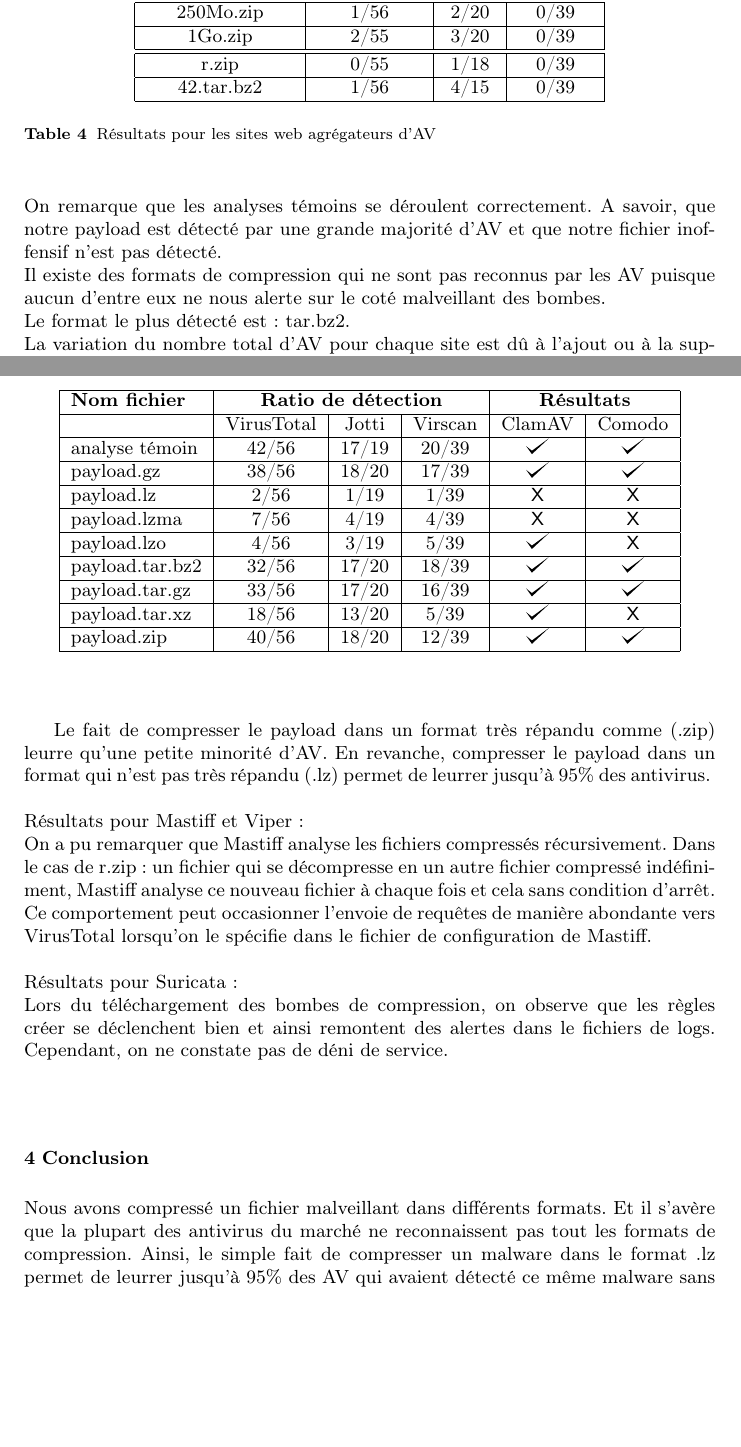
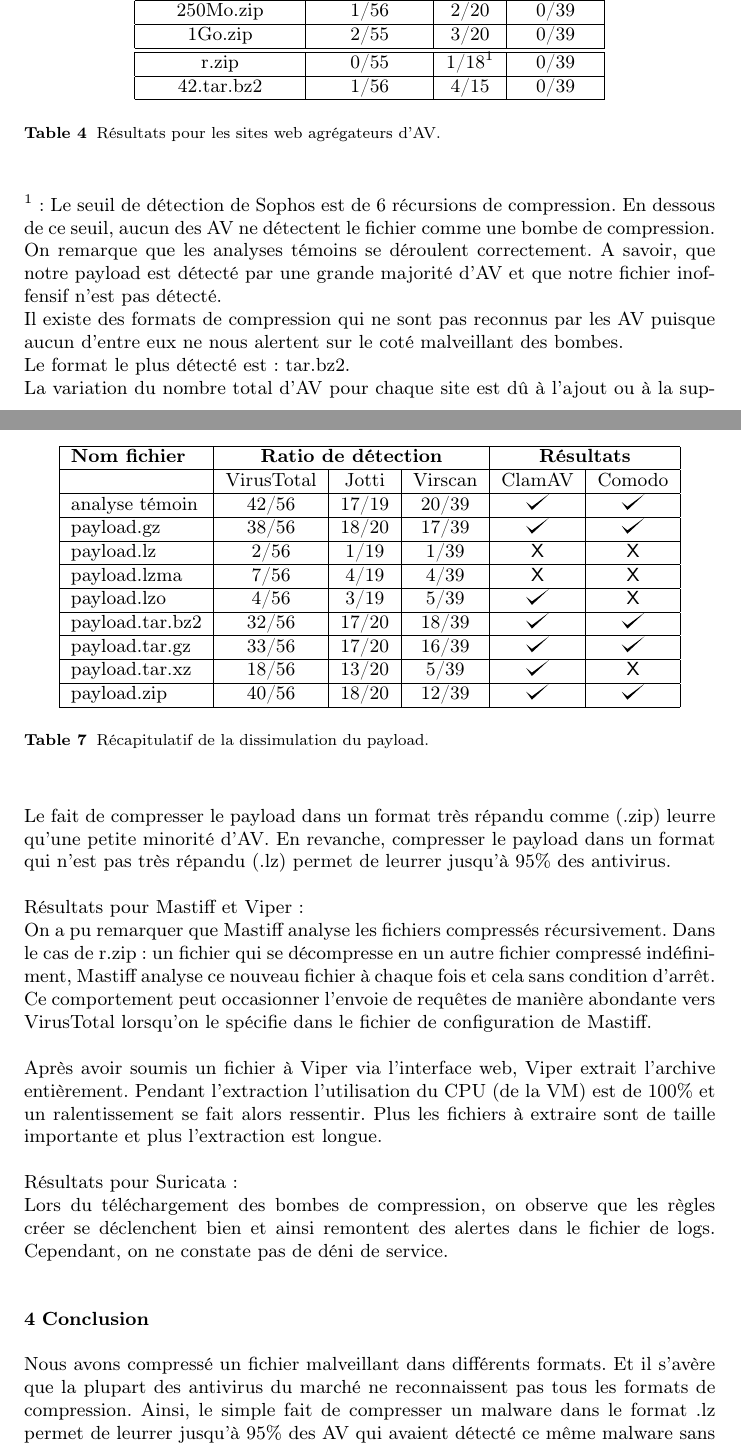
Before and after one commit to Swagg3r/Crypto, a LaTeX paper (TER/rapportV2.tex): two parts of pages 7 and 9 of 10, joined at a grey line, cut so that both start at the same text, the shorter picture padded with empty space. Compiled offline with pdfLaTeX.

Commit message:
Rapport final

```diff
--- a/TER/rapportV2.tex
+++ b/TER/rapportV2.tex
@@ -320,17 +322,18 @@ fichier\_inoffensif & 0/56 & 0/19  & 0/39 \\
 1Go.zip & 2/55 & 3/20 & 0/39\\
     \hline
     \hline
-r.zip & 0/55 & 1/18 & 0/39\\
+r.zip & 0/55 & 1/18$^1$ & 0/39\\
 	\hline
 42.tar.bz2 & 1/56 & 4/15 & 0/39\\
 	\hline
 \end{tabular}
 \end{center}
-\caption{Résultats pour les sites web agrégateurs d'AV}
+\caption{Résultats pour les sites web agrégateurs d'AV.}
 \end{normalsize}
 \end{table}
-\\On remarque que les analyses témoins se déroulent correctement. A savoir, que notre payload est détecté par une grande majorité d'AV et que notre fichier inoffensif n'est pas détecté.\\
-Il existe des formats de compression qui ne sont pas reconnus par les AV puisque aucun d'entre eux ne nous alerte sur le coté malveillant des bombes.\\
+\\$^1$ : Le seuil de détection de Sophos est de 6 récursions de compression. En dessous de ce seuil, aucun des AV ne détectent le fichier comme une bombe de compression.\\
+On remarque que les analyses témoins se déroulent correctement. A savoir, que notre payload est détecté par une grande majorité d'AV et que notre fichier inoffensif n'est pas détecté.\\
+Il existe des formats de compression qui ne sont pas reconnus par les AV puisque aucun d'entre eux ne nous alertent sur le coté malveillant des bombes.\\
 Le format le plus détecté est : tar.bz2.\\
 La variation du nombre total d'AV pour chaque site est dû à l'ajout ou à la suppression d'AV partenaire. Durant nos tests, VirusTotal comprenait entre 56 et 57 AV. Si cette valeur descend en dessous de 56, c'est qu'un ou plusieurs AV n'ont pas répondu dans les temps. Le nombre normal d'AV pour Jotti est compris entre 19 et 20.\\
 Il existe une limite de taille pour la soumission des fichiers sur chaque site. Comme nos bombes de compression dépassent largement cette limite (une fois décompressées), il existe une protection qui consiste à limiter le temps d'analyse alloué aux AV. Ainsi, pour Virscan si un AV n'a pas trouvé de malware en moins de 60 secondes alors le résultat est : "Rien n'a été trouvé".
@@ -429,23 +432,25 @@ Il doit être possible de provoquer un deni de service, dans certaines condition
 \end{tabular}
 \end{center}
 \end{normalsize}
+\caption{Récapitulatif de la dissimulation du payload.}
 \end{table}
-\newpage
-Le fait de compresser le payload dans un format très répandu comme (.zip) leurre qu'une petite minorité d'AV. En revanche, compresser le payload dans un format qui n'est pas très répandu (.lz) permet de leurrer jusqu'à 95\% des antivirus.
+\\Le fait de compresser le payload dans un format très répandu comme (.zip) leurre qu'une petite minorité d'AV. En revanche, compresser le payload dans un format qui n'est pas très répandu (.lz) permet de leurrer jusqu'à 95\% des antivirus.
 $ $\\
 \\
 Résultats pour Mastiff et Viper :\\
 On a pu remarquer que Mastiff analyse les fichiers compressés récursivement. Dans le cas de r.zip : un fichier qui se décompresse en un autre fichier compressé indéfiniment, Mastiff analyse ce nouveau fichier à chaque fois et cela sans condition d’arrêt. Ce comportement peut occasionner l'envoie de requêtes de manière abondante vers VirusTotal lorsqu'on le spécifie dans le fichier de configuration de Mastiff.\\
 $ $\\
+Après avoir soumis un fichier à Viper via l'interface web, Viper extrait l'archive entièrement. Pendant l'extraction l'utilisation du CPU (de la VM) est de 100\% et un ralentissement se fait alors ressentir. Plus les fichiers à extraire sont de taille importante et plus l'extraction est longue.\\
+$ $\\
 Résultats pour Suricata :\\
-Lors du téléchargement des bombes de compression, on observe que les règles créer se déclenchent bien et ainsi remontent des alertes dans le fichiers de logs. Cependant, on ne constate pas de déni de service.
+Lors du téléchargement des bombes de compression, on observe que les règles créer se déclenchent bien et ainsi remontent des alertes dans le fichier de logs. Cependant, on ne constate pas de déni de service.
 
 %-------------------------------------------------------------
 %	CONCLUSION
 %-------------------------------------------------------------
 \section{Conclusion}
 \label{2.3conclusion}
-Nous avons compressé un fichier malveillant dans différents formats. Et il s’avère que la plupart des antivirus du marché ne reconnaissent pas tout les formats de compression. Ainsi, le simple fait de compresser un malware dans le format .lz permet de leurrer jusqu’à 95\% des AV qui avaient détecté ce même malware sans compression.\\
+Nous avons compressé un fichier malveillant dans différents formats. Et il s’avère que la plupart des antivirus du marché ne reconnaissent pas tous les formats de compression. Ainsi, le simple fait de compresser un malware dans le format .lz permet de leurrer jusqu’à 95\% des AV qui avaient détecté ce même malware sans compression.\\
 Ensuite, l'analyse des bombes de compression par les logiciels de sécurité, permet de mettre en évidence le fait qu'il existe des protections contre les DoS. Mais qu'elles ne sont pas tout le temps suffisantes. En effet, certain AV des sites web n'ont pas répondu dans les temps lors de certaines analyses. Une erreur de segmentation est survenue en poussant jusqu'à 400 la profondeur maximale dans ClamAV. Mastiff ne s’arrête jamais lors de l'analyse de r.zip. Enfin, les antivirus comme ClamAV et Comodo ne détectent jamais les bombes de compression.\\
 Qu'en est il pour un éventail plus large d'antivirus installés sur un environnement Windows ?
 
```
Also changed, not shown: TER/Aurelien_Monnet-Paquet.pdf (added), TER/rapportV2.pdf (deleted), TER/rapportV2.tex (28 more changed lines).
